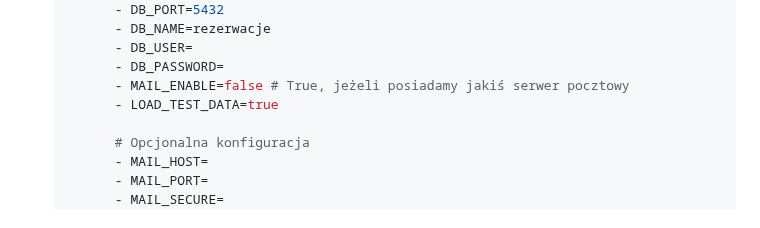
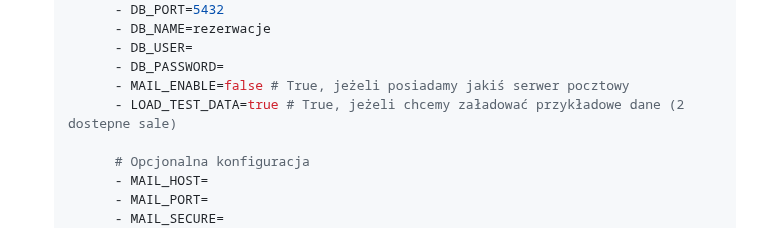
Before and after one commit to TheR0ck3t/Rezerwacje, a Markdown page: README.md, the part around the change. Rendered like a GitHub page.

```diff
--- a/README.md
+++ b/README.md
@@ -47,7 +47,7 @@ Projekt "Rezerwacje" to aplikacja webowa umożliwiająca użytkownikom rezerwacj
           - DB_USER=
           - DB_PASSWORD=
           - MAIL_ENABLE=false # True, jeżeli posiadamy jakiś serwer pocztowy
-          - LOAD_TEST_DATA=true
+          - LOAD_TEST_DATA=true # True, jeżeli chcemy załadować przykładowe dane (2 dostepne sale)
 
           # Opcjonalna konfiguracja
           - MAIL_HOST=
```
